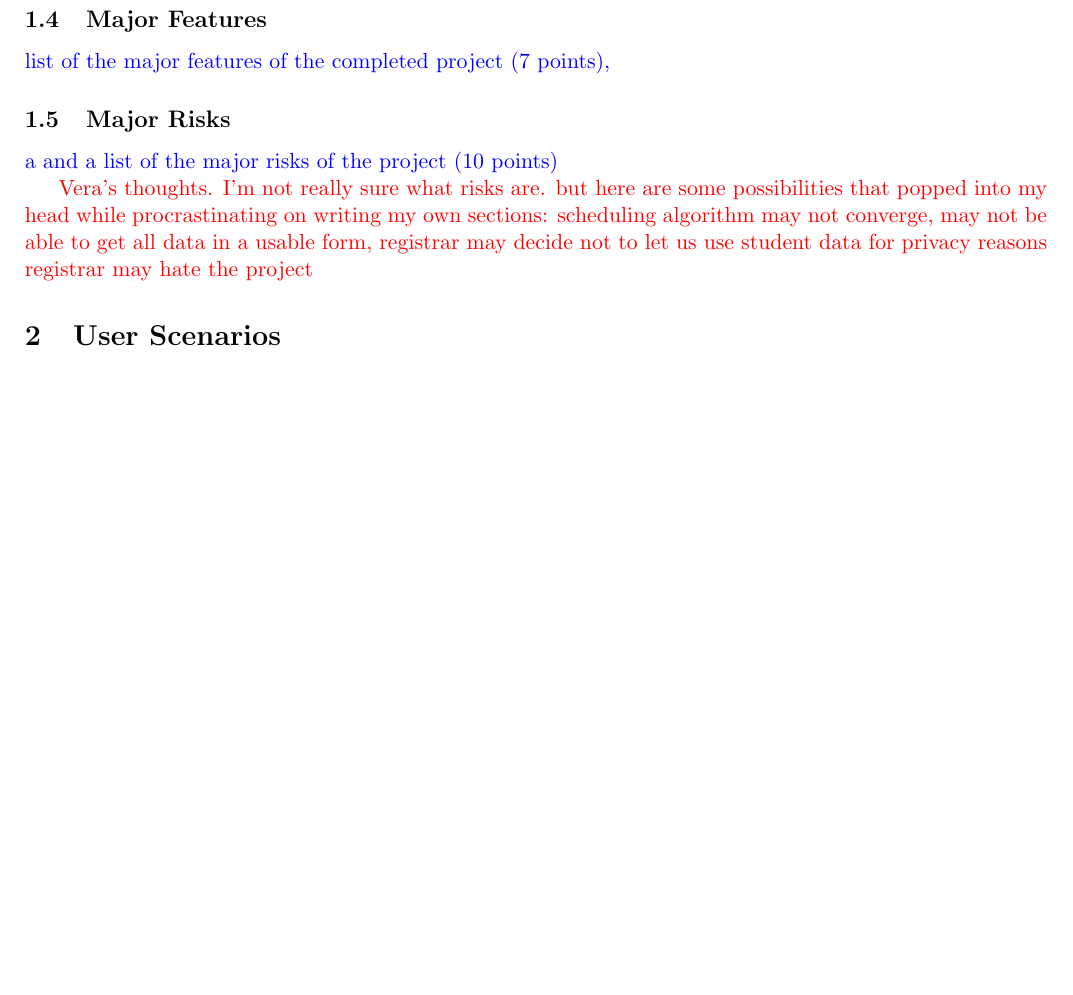
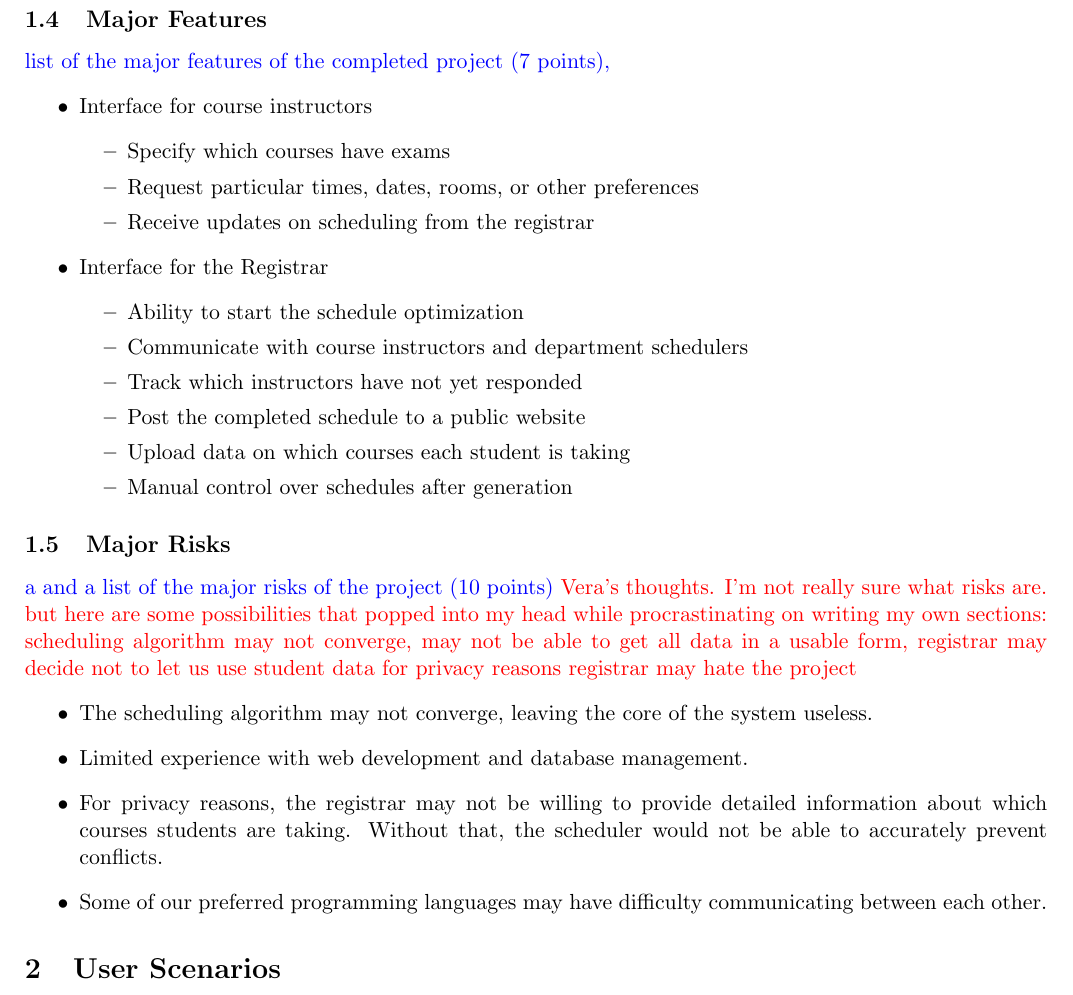
Before and after one commit to TimeFinders/YAExS, a LaTeX document (Inception.tex): part of page 2 of 3, cut so that both start at the same text, the shorter picture padded with empty space. Compiled offline with pdfLaTeX.

Commit message:
Added simple lists of features and risks
I haven't compiled this, but lists should be easy.

```diff
--- a/Inception.tex
+++ b/Inception.tex
@@ -81,14 +81,37 @@ The entire system will be customizable, easy to use, and flexible
 \textcolor{blue}{a description of the project stakeholders (7 points),}
 \subsection{Major Features} %Auston
 \textcolor{blue}{ list of the major features of the completed project (7 points),}
+% General list for now. Formatting/Table-ing could be improved later
+\begin{itemize}
+  \item Interface for course instructors
+  \begin{itemize}
+    \item Specify which courses have exams
+    \item Request particular times, dates, rooms, or other preferences
+    \item Receive updates on scheduling from the registrar
+  \end{itemize}
+  \item Interface for the Registrar
+  \begin{itemize}
+    \item Ability to start the schedule optimization
+    \item Communicate with course instructors and department schedulers
+    \item Track which instructors have not yet responded
+    \item Post the completed schedule to a public website
+    \item Upload data on which courses each student is taking % Good for now? We still don't know the details here...
+    \item Manual control over schedules after generation
+  \end{itemize}
+\end{itemize}
 \subsection{Major Risks} %Auston
 \textcolor{blue}{a and a list of the major risks of the project (10 points)}
-
 \textcolor{red}{Vera's thoughts. I'm not really sure what risks are. but here are some possibilities that popped into my head while procrastinating on writing my own sections:
 scheduling algorithm may not converge,
 may not be able to get all data in a usable form,
 registrar may decide not to let us use student data for privacy reasons
 registrar may hate the project}
+\begin{itemize}
+  \item The scheduling algorithm may not converge, leaving the core of the system useless.
+  \item Limited experience with web development and database management.
+  \item For privacy reasons, the registrar may not be willing to provide detailed information about which courses students are taking. Without that, the scheduler would not be able to accurately prevent conflicts.
+  \item Some of our preferred programming languages may have difficulty communicating between each other. % Not sure about this one.
+\end{itemize}
 
 
 %%%%%%%%%%%%%%%%%%%%
```
